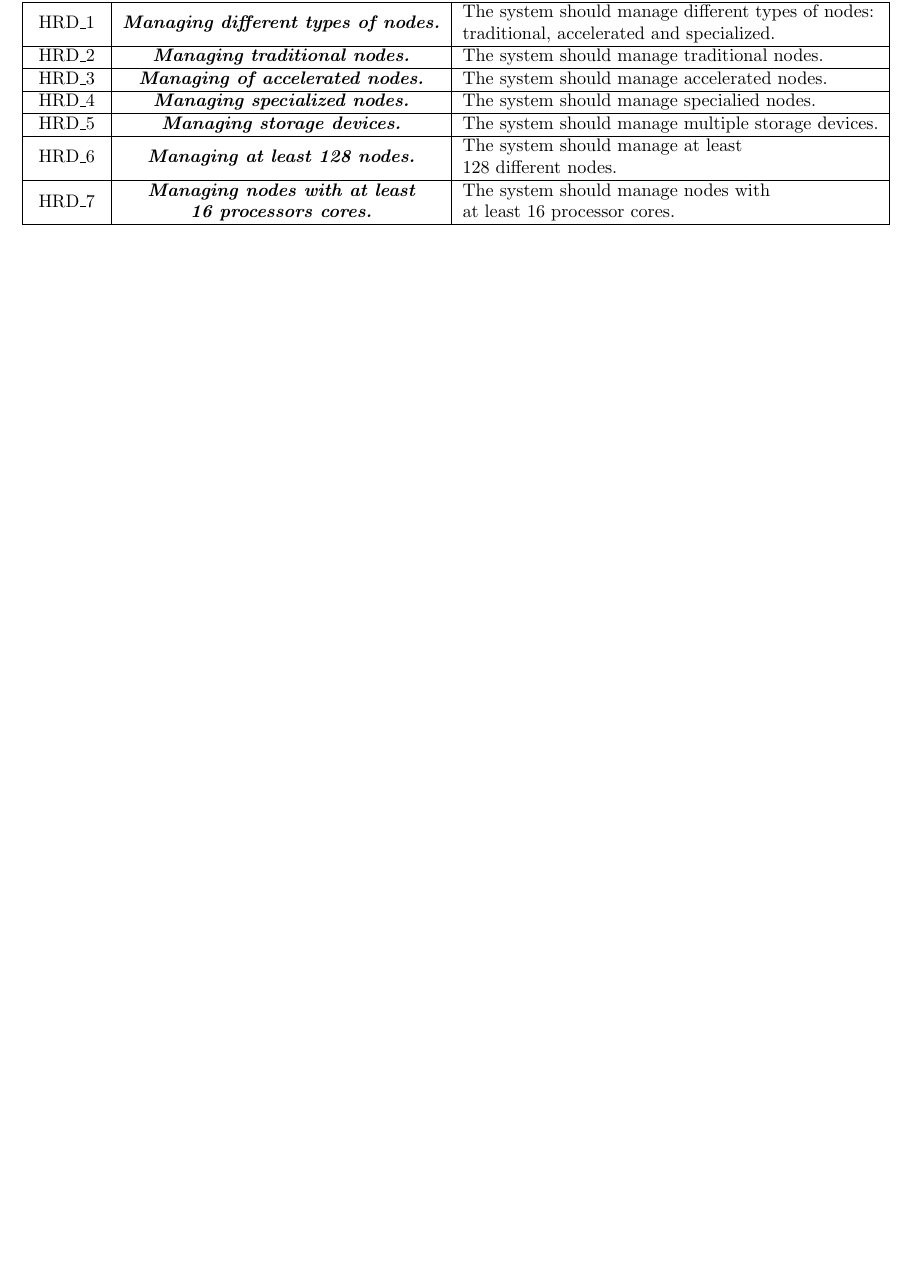
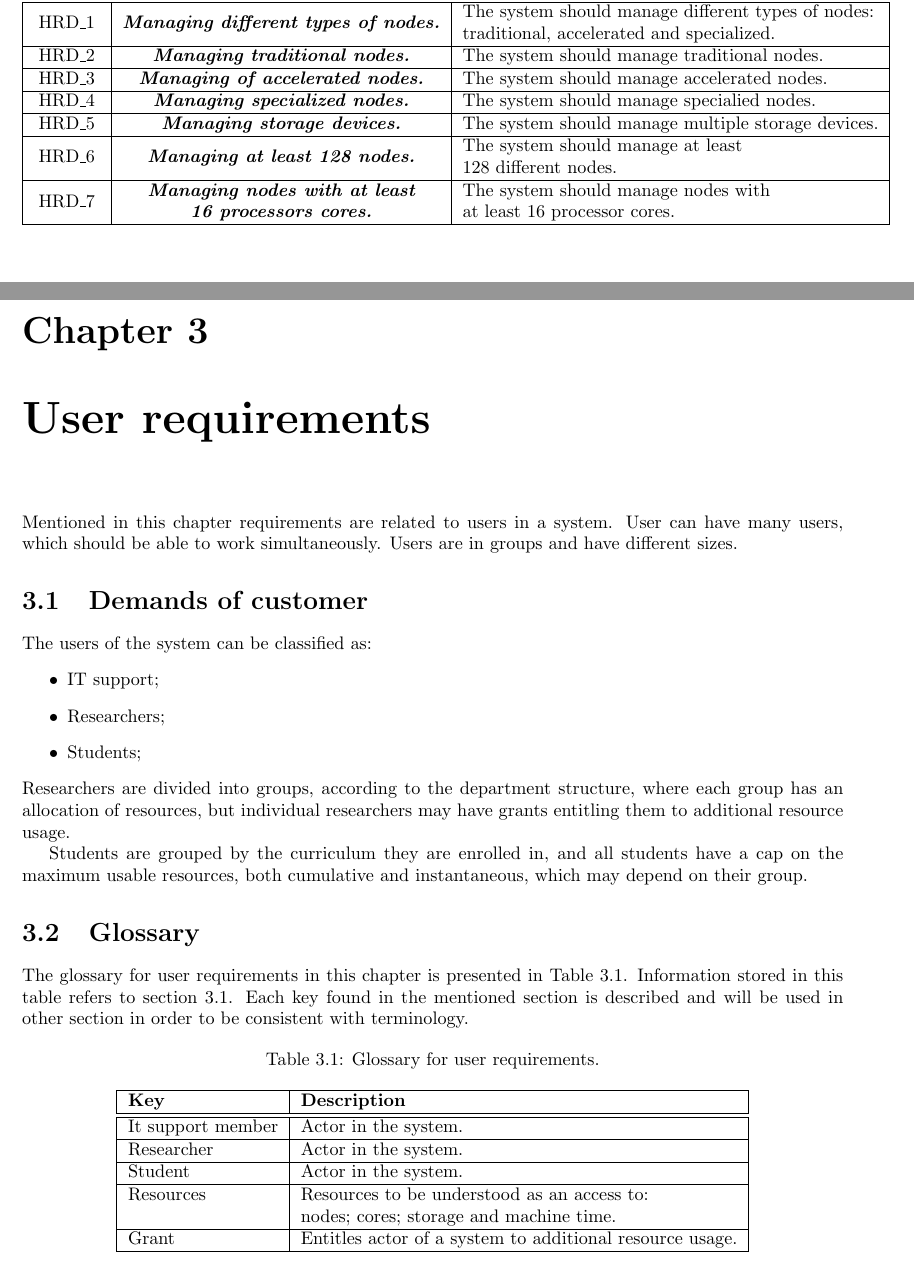
Before and after one commit to Nimelo/rasd-stqa-assignment, a LaTeX thesis (Documentation/software_requirements/document.tex, which reads Documentation/software_requirements/chapters/user_requirements.tex): part of page 9 of 10 before the commit and two parts of pages 9 and 10 of 12 after it, the two joined at a grey line, cut so that both start at the same text, the shorter picture padded with empty space. Compiled offline with pdfLaTeX.

Commit message:
User requirements

```diff
--- a/Documentation/software_requirements/chapters/user_requirements.tex
+++ b/Documentation/software_requirements/chapters/user_requirements.tex
@@ -0,0 +1,32 @@
+\chapter{User requirements} \label{sec:user_requirements}
+	Mentioned in this chapter requirements are related to users in a system. User can have many users, which should be able to work simultaneously. Users are in groups and have different sizes.
+
+	\section{Demands of customer}
+	\label{sec:user_requirements_demands}
+		The users of the system can be classified as:
+		\begin{itemize}
+			\item IT support;
+			\item Researchers;
+			\item Students;
+		\end{itemize}
+		Researchers are divided into groups, according to the department structure, where each group has an allocation of resources, but individual researchers may have grants entitling them to additional resource usage.
+
+		Students are grouped by the curriculum they are enrolled in, and all students have a cap on the maximum usable resources, both cumulative and instantaneous, which may depend on their group.
+
+	\section{Glossary}
+	\label{sec:user_requirements_glossary}
+		The glossary for user requirements in this chapter is presented in Table \ref{tab:user_requirements_glossary}. Information stored in this table refers to section \ref{sec:user_requirements_demands}. Each key found in the mentioned section is described and will be used in other section in order to be consistent with terminology.
+		\begin{table}[!htbp]
+			\centering
+			\caption{Glossary for user requirements.}
+			\label{tab:user_requirements_glossary}
+			\begin{tabular}{|l|l|}
+				\hline
+				\textbf{Key} & \textbf{Description} \\ \hline \hline
+				It support member & Actor in the system. \\ \hline
+				Researcher & Actor in the system. \\ \hline
+				Student & Actor in the system. \\ \hline
+				Resources & Resources to be understood as an access to:\\& nodes; cores; storage and machine time.\\ \hline
+				Grant & Entitles actor of a system to additional resource usage. \\ \hline
+			\end{tabular}
+		\end{table}
```
Also changed, not shown: Documentation/software_requirements/chapters/hardware_requirements.tex (+1 -1 lines), Documentation/software_requirements/chapters/user_requirements.tex (22 more changed lines).
